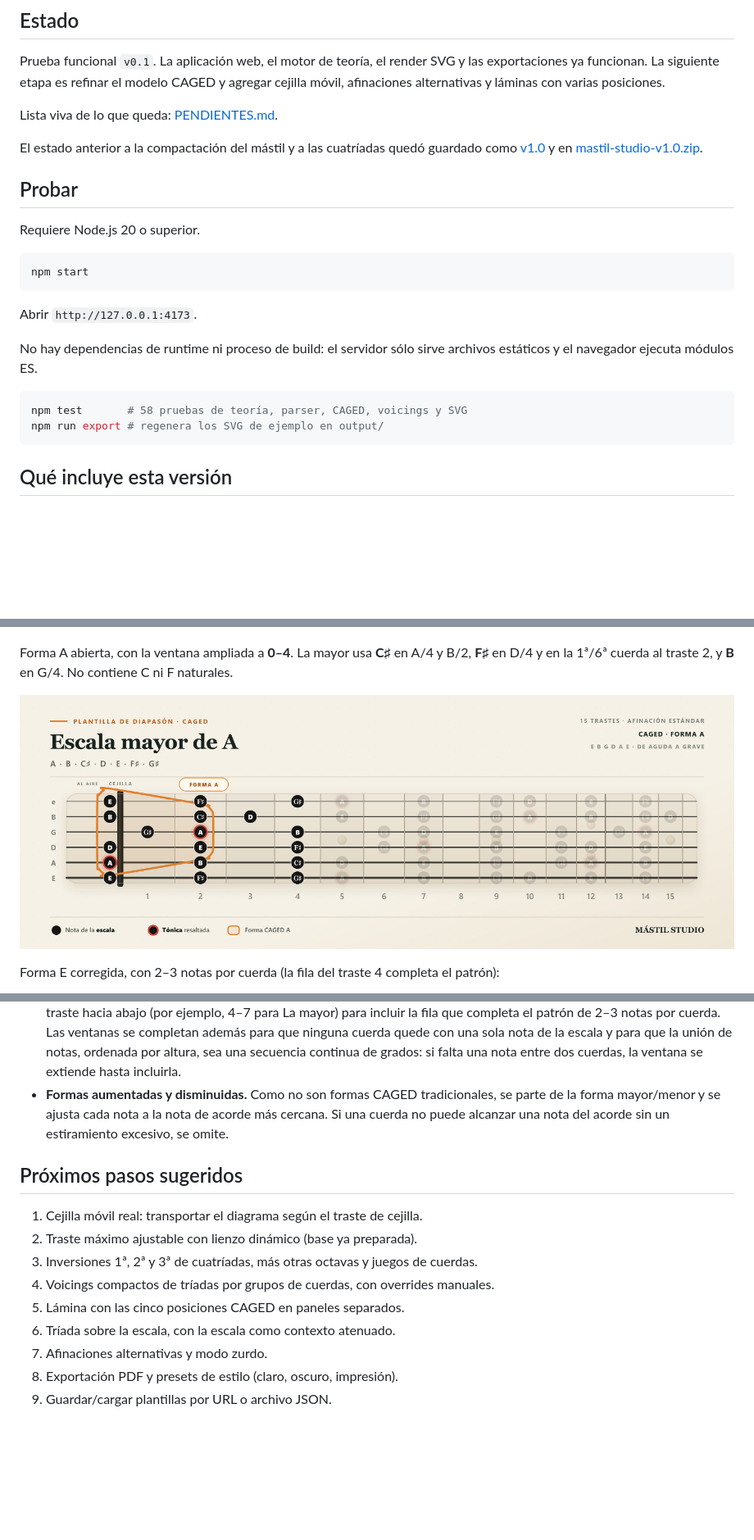
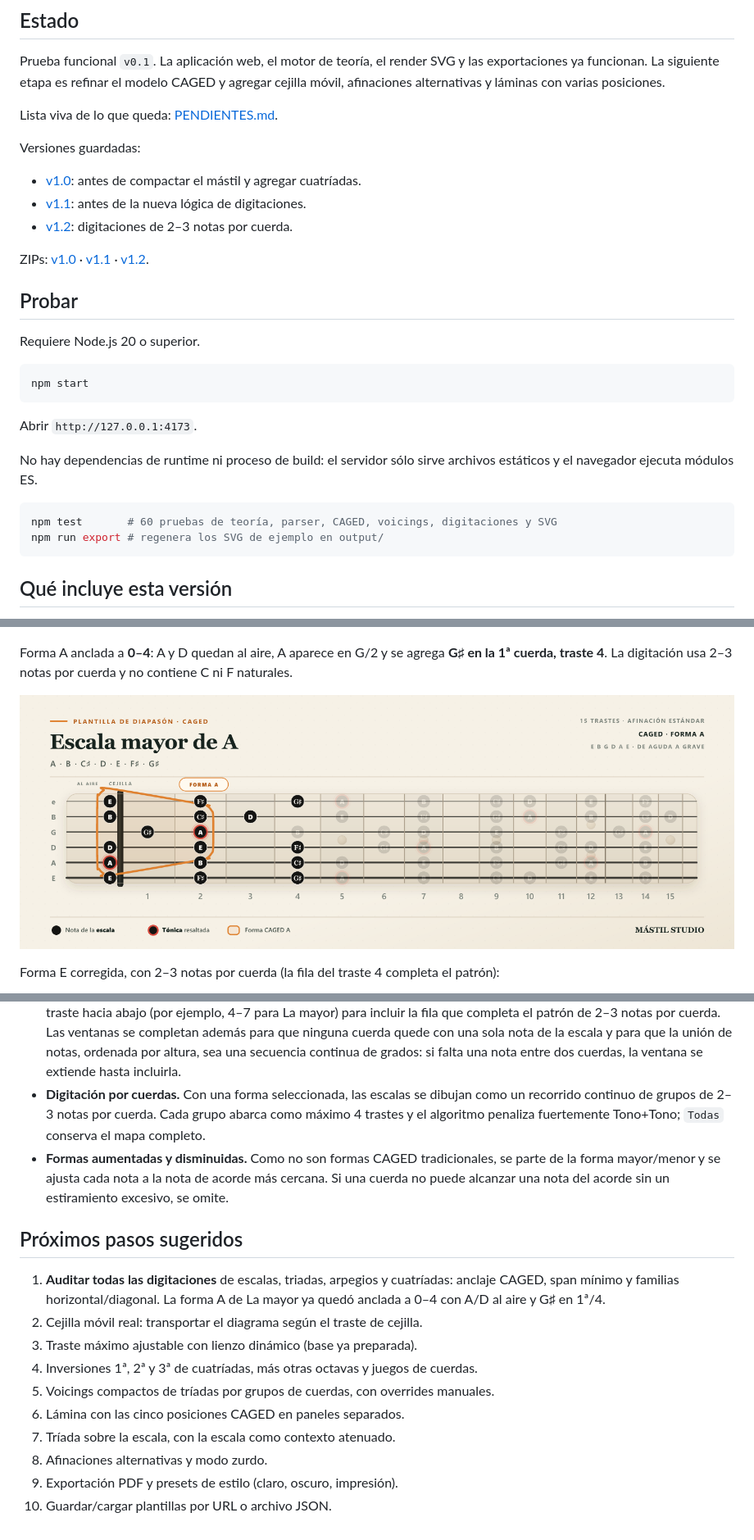
Before and after one commit to santibabieva-bit/mastil-studio, a Markdown page: README.md, 3 parts joined by grey strips. Shown at 82% size. Rendered like a GitHub page; pictures changed too: docs/escala-a-mayor-forma-a.png; blank space fills up the shorter version.

Commit message:
Mástil Studio v1.2
Digitaciones de escala con grupos de 2–3 notas por cuerda, anclaje CAGED y ventana mínima. La forma A de La mayor queda en 0–4 con A/D al aire y G♯ en 1ª/4.

````diff
--- a/README.md
+++ b/README.md
@@ -10,7 +10,13 @@ Prueba funcional `v0.1`. La aplicación web, el motor de teoría, el render SVG
 
 Lista viva de lo que queda: [PENDIENTES.md](PENDIENTES.md).
 
-El estado anterior a la compactación del mástil y a las cuatríadas quedó guardado como [v1.0](versions/v1.0) y en [mastil-studio-v1.0.zip](versions/mastil-studio-v1.0.zip).
+Versiones guardadas:
+
+- [v1.0](versions/v1.0): antes de compactar el mástil y agregar cuatríadas.
+- [v1.1](versions/v1.1): antes de la nueva lógica de digitaciones.
+- [v1.2](versions/v1.2): digitaciones de 2–3 notas por cuerda.
+
+ZIPs: [v1.0](versions/mastil-studio-v1.0.zip) · [v1.1](versions/mastil-studio-v1.1.zip) · [v1.2](versions/mastil-studio-v1.2.zip).
 
 ## Probar
 
@@ -25,7 +31,7 @@ Abrir `http://127.0.0.1:4173`.
 No hay dependencias de runtime ni proceso de build: el servidor sólo sirve archivos estáticos y el navegador ejecuta módulos ES.
 
 ```bash
-npm test       # 58 pruebas de teoría, parser, CAGED, voicings y SVG
+npm test       # 60 pruebas de teoría, parser, CAGED, voicings, digitaciones y SVG
 npm run export # regenera los SVG de ejemplo en output/
 ```
 
@@ -83,7 +91,7 @@ Vista rápida de la plantilla completa:
 
 ![Plantilla de escala mayor de A](docs/escala-a-mayor.png)
 
-Forma A abierta, con la ventana ampliada a **0–4**. La mayor usa **C♯** en A/4 y B/2, **F♯** en D/4 y en la 1ª/6ª cuerda al traste 2, y **B** en G/4. No contiene C ni F naturales.
+Forma A anclada a **0–4**: A y D quedan al aire, A aparece en G/2 y se agrega **G♯ en la 1ª cuerda, traste 4**. La digitación usa 2–3 notas por cuerda y no contiene C ni F naturales.
 
 ![Escala mayor de A en forma A](docs/escala-a-mayor-forma-a.png)
 
@@ -161,16 +170,18 @@ const { svg } = buildDiagram({
 - **Cuerdas al aire en voicings.** No cuentan para la extensión de la mano: un voicing como `0-0-0-11` es válido aunque su extensión total supere 5 trastes.
 - **Tipografía de cabecera.** Título y subtítulo se separan dinámicamente cuando `typeScale` crece; el crecimiento del encabezado se limita a 1,4× para no invadir el mástil.
 - **CAGED por ventanas.** Cada forma tiene una ventana de 3–5 trastes y una tónica de referencia. Al elegir una forma se atenúan las notas fuera de la ventana y se resalta la tríada que define esa forma. En la forma E, la ventana se extiende un traste hacia abajo (por ejemplo, 4–7 para La mayor) para incluir la fila que completa el patrón de 2–3 notas por cuerda. Las ventanas se completan además para que ninguna cuerda quede con una sola nota de la escala y para que la unión de notas, ordenada por altura, sea una secuencia continua de grados: si falta una nota entre dos cuerdas, la ventana se extiende hasta incluirla.
+- **Digitación por cuerdas.** Con una forma seleccionada, las escalas se dibujan como un recorrido continuo de grupos de 2–3 notas por cuerda. Cada grupo abarca como máximo 4 trastes y el algoritmo penaliza fuertemente Tono+Tono; `Todas` conserva el mapa completo.
 - **Formas aumentadas y disminuidas.** Como no son formas CAGED tradicionales, se parte de la forma mayor/menor y se ajusta cada nota a la nota de acorde más cercana. Si una cuerda no puede alcanzar una nota del acorde sin un estiramiento excesivo, se omite.
 
 ## Próximos pasos sugeridos
 
-1. Cejilla móvil real: transportar el diagrama según el traste de cejilla.
-2. Traste máximo ajustable con lienzo dinámico (base ya preparada).
-3. Inversiones 1ª, 2ª y 3ª de cuatríadas, más otras octavas y juegos de cuerdas.
-4. Voicings compactos de tríadas por grupos de cuerdas, con overrides manuales.
-5. Lámina con las cinco posiciones CAGED en paneles separados.
-6. Tríada sobre la escala, con la escala como contexto atenuado.
-7. Afinaciones alternativas y modo zurdo.
-8. Exportación PDF y presets de estilo (claro, oscuro, impresión).
-9. Guardar/cargar plantillas por URL o archivo JSON.
+1. **Auditar todas las digitaciones** de escalas, triadas, arpegios y cuatríadas: anclaje CAGED, span mínimo y familias horizontal/diagonal. La forma A de La mayor ya quedó anclada a 0–4 con A/D al aire y G♯ en 1ª/4.
+2. Cejilla móvil real: transportar el diagrama según el traste de cejilla.
+3. Traste máximo ajustable con lienzo dinámico (base ya preparada).
+4. Inversiones 1ª, 2ª y 3ª de cuatríadas, más otras octavas y juegos de cuerdas.
+5. Voicings compactos de tríadas por grupos de cuerdas, con overrides manuales.
+6. Lámina con las cinco posiciones CAGED en paneles separados.
+7. Tríada sobre la escala, con la escala como contexto atenuado.
+8. Afinaciones alternativas y modo zurdo.
+9. Exportación PDF y presets de estilo (claro, oscuro, impresión).
+10. Guardar/cargar plantillas por URL o archivo JSON.
````
Also changed, not shown: other parts of README.md (+3 -0 lines), VERSION.md (deleted, +0 -7 lines), docs/preview-escala-a.png (added), 7 other files.
